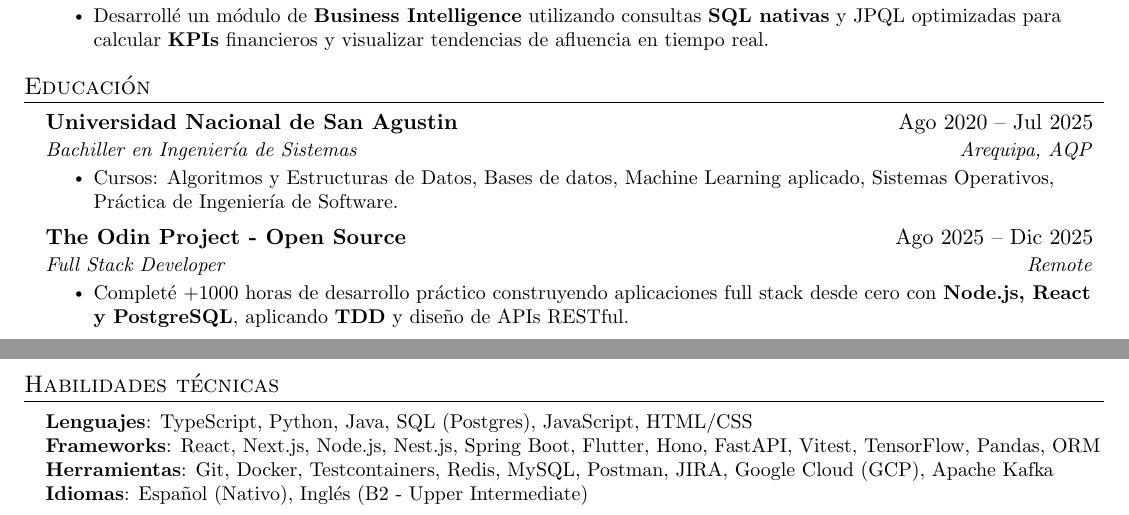
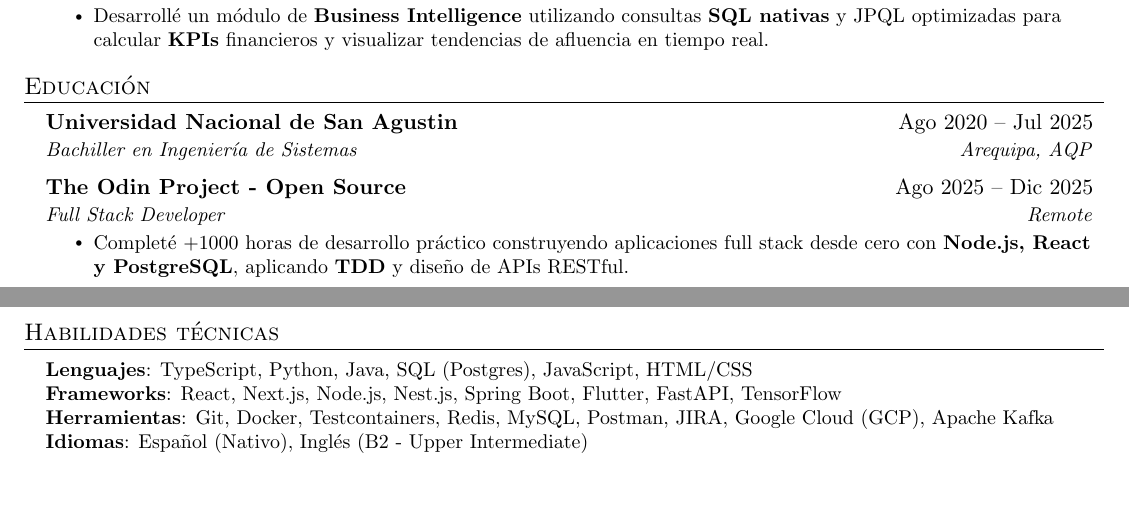
Before and after one commit to Alex-Huaracha/resume, a LaTeX CV (resume-es.tex): two parts of pages 1 and 2 of 2, joined at a grey line, cut so that both start at the same text, the shorter picture padded with empty space. Compiled offline with pdfLaTeX.

Commit message:
content: remove redundant coursework and trim skills list

```diff
--- a/resume-es.tex
+++ b/resume-es.tex
@@ -76,9 +76,6 @@
     \resumeSubheading
       {Universidad Nacional de San Agustin}{Ago 2020 -- Jul 2025}
       {Bachiller en Ingeniería de Sistemas}{Arequipa, AQP}
-      \resumeItemListStart
-        \resumeItem{Cursos: Algoritmos y Estructuras de Datos, Bases de datos, Machine Learning aplicado, Sistemas Operativos, Práctica de Ingeniería de Software.}
-      \resumeItemListEnd
     \resumeSubheading
       {The Odin Project - Open Source }{Ago 2025 -- Dic 2025}
       {Full Stack Developer}{Remote}
@@ -93,7 +90,7 @@
  \begin{itemize}[leftmargin=0.15in, label={}]
     \small{\item{
      \textbf{Lenguajes}{: TypeScript, Python, Java, SQL (Postgres), JavaScript, HTML/CSS} \\
-     \textbf{Frameworks}{: React, Next.js, Node.js, Nest.js, Spring Boot, Flutter, Hono, FastAPI, Vitest, TensorFlow, Pandas, ORM} \\
+     \textbf{Frameworks}{: React, Next.js, Node.js, Nest.js, Spring Boot, Flutter, FastAPI, TensorFlow} \\
      \textbf{Herramientas}{: Git, Docker, Testcontainers, Redis, MySQL, Postman, JIRA, Google Cloud (GCP), Apache Kafka} \\
      \textbf{Idiomas}{: Español (Nativo), Inglés (B2 - Upper Intermediate)} \\
     }}
```
Also changed, not shown: resume-en.tex (+1 -4 lines).
